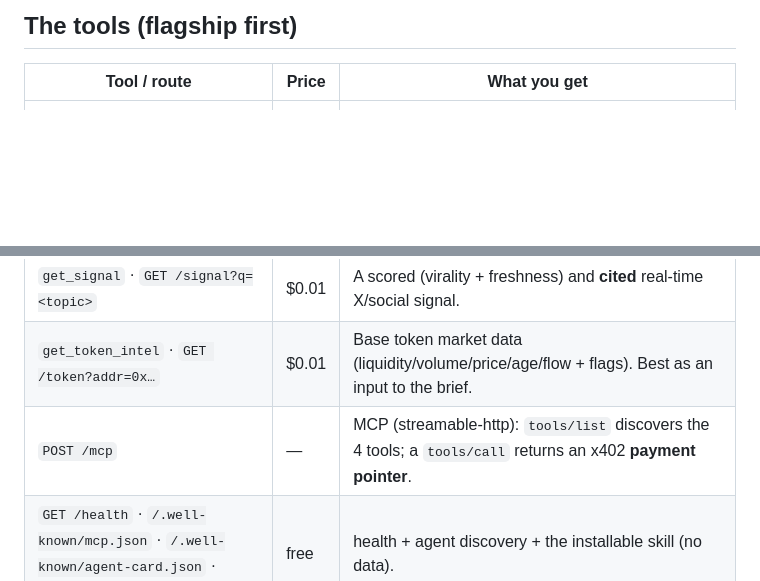
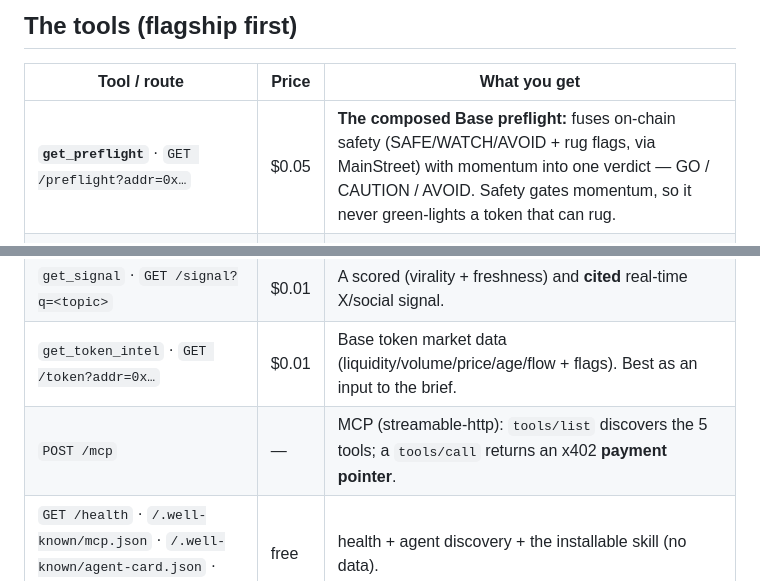
Before and after one commit to philpof102-svg/xsignal, a Markdown page: README.md, 2 parts joined by grey strips. GitHub-like rendering; blank space fills up the shorter version.

Commit message:
docs: add get_preflight (the composed Base preflight) to README + SKILL — 5 tools
Co-Authored-By: Claude Fable 5 <noreply@anthropic.com>

```diff
--- a/README.md
+++ b/README.md
@@ -8,11 +8,12 @@ signs or moves funds.
 ## The tools (flagship first)
 | Tool / route | Price | What you get |
 |---|---|---|
+| **`get_preflight`** · `GET /preflight?addr=0x…` | $0.05 | **The composed Base preflight:** fuses on-chain safety (SAFE/WATCH/AVOID + rug flags, via MainStreet) with momentum into one verdict — GO / CAUTION / AVOID. Safety gates momentum, so it never green-lights a token that can rug. |
 | **`get_intent`** · `GET /intent?addr=0x…&min_confidence=0.7` | $0.01 | An outcome-priced momentum verdict (`gaining`/`fading`) **only if** confidence clears your bar, else a calibrated `abstain`. Paid answers carry a keyless tamper-evidence receipt. |
 | `get_token_brief` · `GET /brief?addr=0x…` | $0.05 | A **meal**: fuses market intel + cited social signal into a "what is happening with $TOKEN now" brief. |
 | `get_signal` · `GET /signal?q=<topic>` | $0.01 | A scored (virality + freshness) and **cited** real-time X/social signal. |
 | `get_token_intel` · `GET /token?addr=0x…` | $0.01 | Base token market data (liquidity/volume/price/age/flow + flags). Best as an input to the brief. |
-| `POST /mcp` | — | MCP (streamable-http): `tools/list` discovers the 4 tools; a `tools/call` returns an x402 **payment pointer**. |
+| `POST /mcp` | — | MCP (streamable-http): `tools/list` discovers the 5 tools; a `tools/call` returns an x402 **payment pointer**. |
 | `GET /health` · `/.well-known/mcp.json` · `/.well-known/agent-card.json` · `/skill.md` | free | health + agent discovery + the installable skill (no data). |
 
 ## Try it free (3 calls per wallet)
```
Also changed, not shown: SKILL.md (+1 -0 lines).
